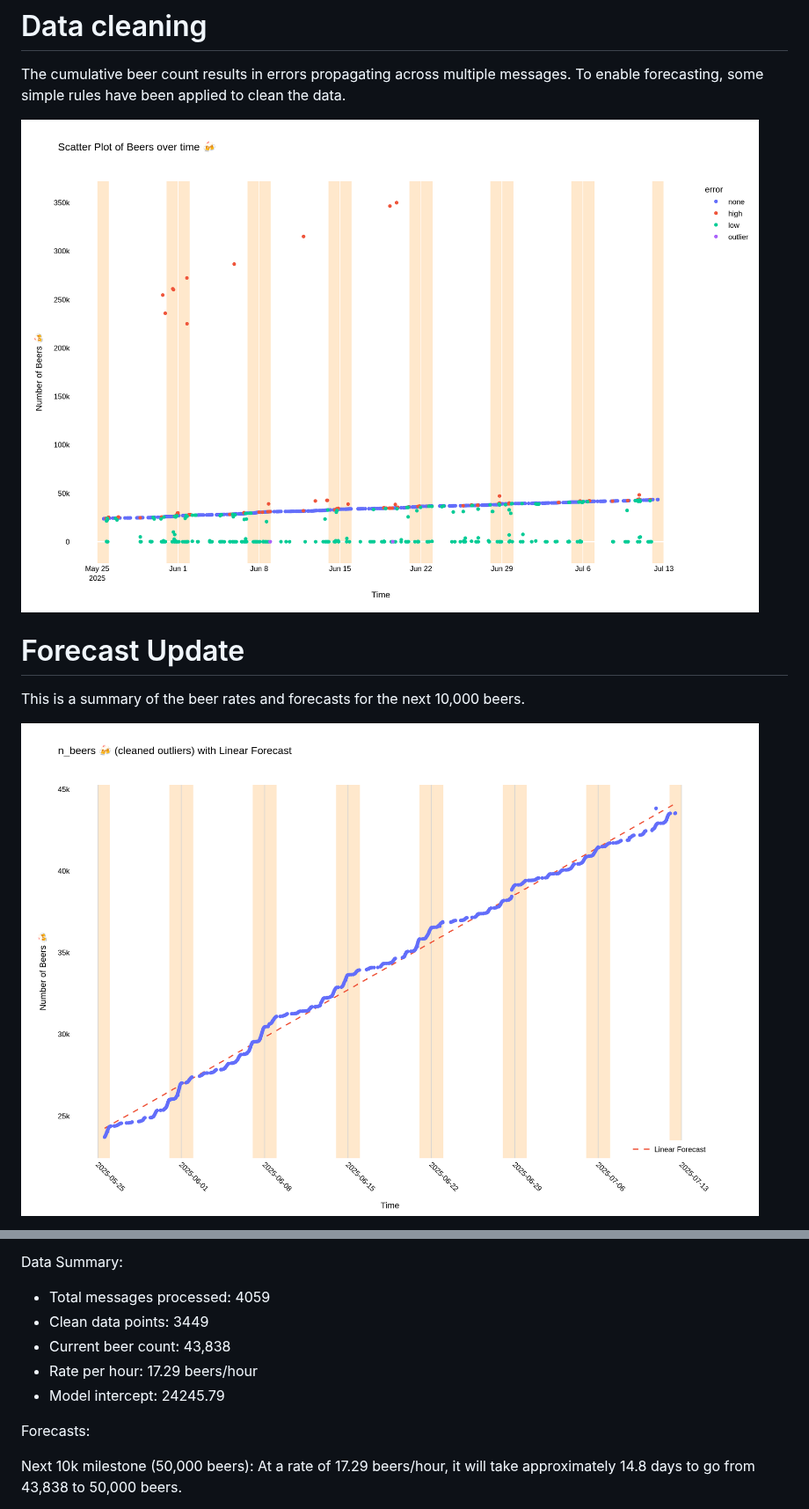
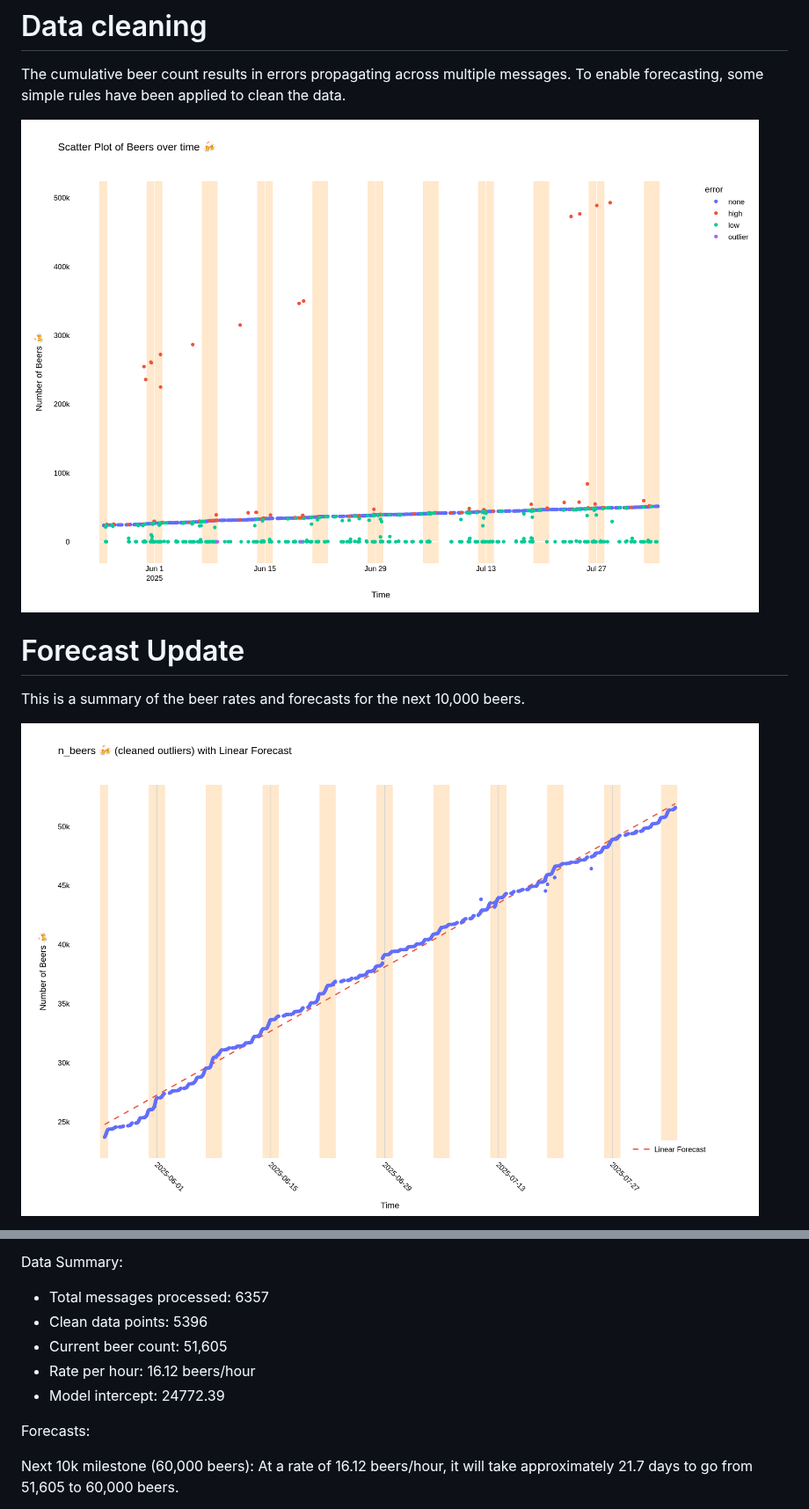
Before and after one commit to c-fitzpatrick/1-million-beers, a Markdown page: README.md, 2 parts joined by grey strips. Shown at 88% size. GitHub-like rendering; pictures changed too: beer_counts_with_linear_forecast.png, beer_counts_with_outliers.png.

Commit message:
🤖 Update beer forecast plots and README (automated update)

```diff
--- a/README.md
+++ b/README.md
@@ -21,14 +21,14 @@ Source file: WhatsApp Chat with 1 Million Beers 20250712 1149.zip
 
 Data Summary:
-- Total messages processed: 4059
-- Clean data points: 3449
-- Current beer count: 43,838
-- Rate per hour: 17.29 beers/hour
-- Model intercept: 24245.79
+- Total messages processed: 6357
+- Clean data points: 5396
+- Current beer count: 51,605
+- Rate per hour: 16.12 beers/hour
+- Model intercept: 24772.39
 
 Forecasts:
 
-Next 10k milestone (50,000 beers):
-At a rate of 17.29 beers/hour, it will take approximately 14.8 days to go from 43,838 to 50,000 beers.
+Next 10k milestone (60,000 beers):
+At a rate of 16.12 beers/hour, it will take approximately 21.7 days to go from 51,605 to 60,000 beers.
 
 One Million Beers Goal:
```
Also changed, not shown: other parts of README.md (+3 -3 lines), 1 other file.
